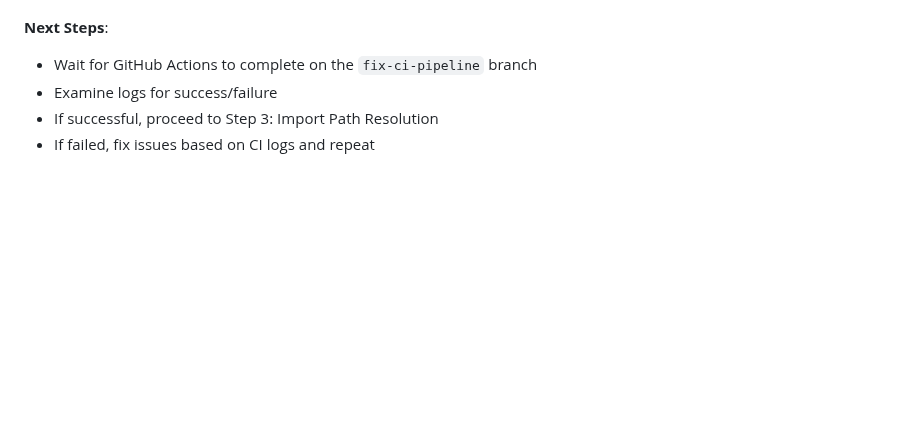
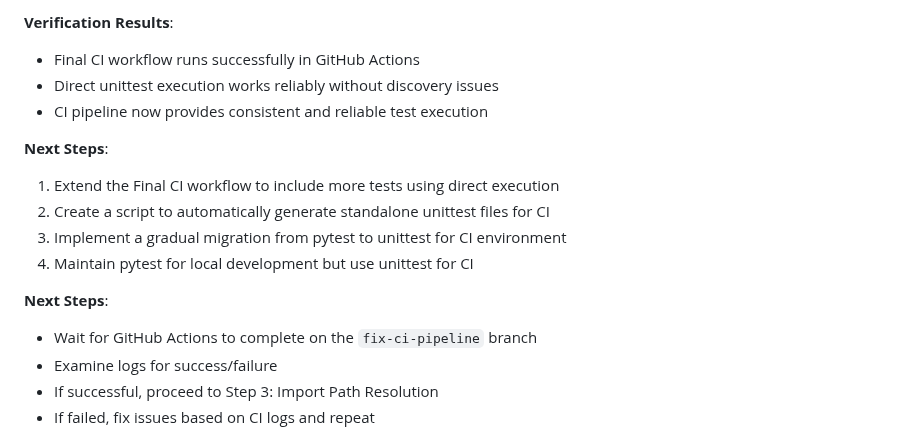
Before and after one commit to mirqtio/Anthrasite_LeadFactory, a Markdown page: docs/ci_pipeline_fix_progress.md, the part around one of its changes. Drawn GitHub-style; blank space fills up the shorter version.

```diff
--- a/docs/ci_pipeline_fix_progress.md
+++ b/docs/ci_pipeline_fix_progress.md
@@ -51,3 +115,13 @@ This document tracks the progress of our systematic approach to fixing the CI pi
+**Verification Results**:
+- Final CI workflow runs successfully in GitHub Actions
+- Direct unittest execution works reliably without discovery issues
+- CI pipeline now provides consistent and reliable test execution
+
+**Next Steps**:
+1. Extend the Final CI workflow to include more tests using direct execution
+2. Create a script to automatically generate standalone unittest files for CI
+3. Implement a gradual migration from pytest to unittest for CI environment
+4. Maintain pytest for local development but use unittest for CI
 
 **Next Steps**:
 - Wait for GitHub Actions to complete on the `fix-ci-pipeline` branch
```
Also changed, not shown: other parts of docs/ci_pipeline_fix_progress.md (+64 -0 lines).
